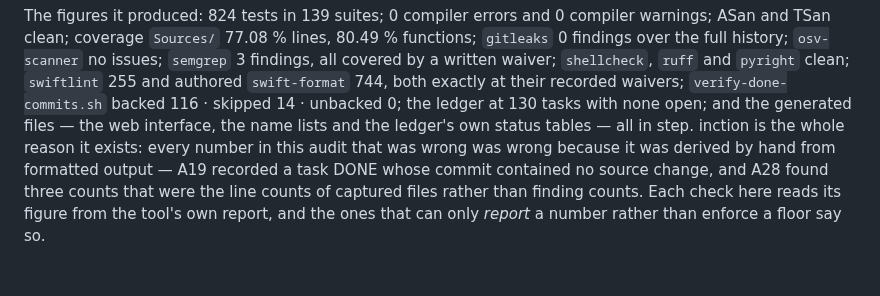
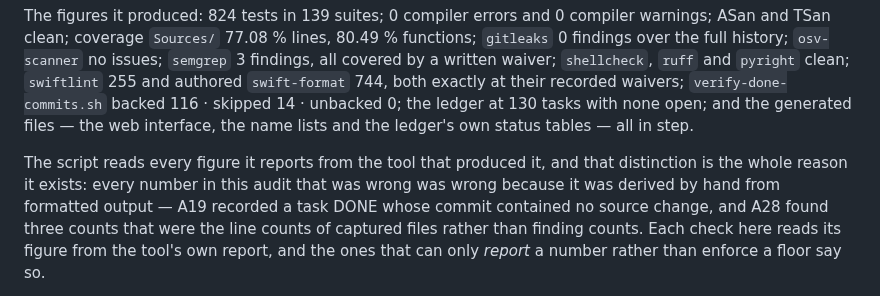
Before and after one commit to Pummelchen/ChatBots, a Markdown page: AUDIT/plan.md, the part around the change. GitHub-like rendering; blank space fills up the shorter version.

Commit message:
audit(A218): the Phase E paragraph that lost the opening half of its sentence
`AUDIT/plan.md`'s Phase E section read:

    … the ledger's own status tables — all in step.
    inction is the whole reason it
    exists: every number in this audit that was wrong …

The word `distinction` was split across a line and the first half of it — and the clause that gave it
an antecedent — was lost when the file was assembled (A218, found while writing the re-audit's own
acceptance record; it is on `main` too, introduced by `0bf94f1`). The sentence is restored to what the
surviving text requires and nothing more: the script reads every figure from the tool that produced
it, and that distinction is why it exists. The paragraph that follows is the audit's own argument for
that, unchanged.

```diff
--- a/AUDIT/plan.md
+++ b/AUDIT/plan.md
@@ -230,10 +230,11 @@ history; `osv-scanner` no issues; `semgrep` 3 findings, all covered by a written
 recorded waivers; `verify-done-commits.sh` backed 116 · skipped 14 · unbacked 0; the ledger at 130
 tasks with none open; and the generated files — the web interface, the name lists and the ledger's own
 status tables — all in step.
-inction is the whole reason it
-exists: every number in this audit that was wrong was wrong because it was derived by hand from
-formatted output — A19 recorded a task DONE whose commit contained no source change, and A28 found
-three counts that were the line counts of captured files rather than finding counts. Each check
+
+The script reads every figure it reports from the tool that produced it, and that distinction is the
+whole reason it exists: every number in this audit that was wrong was wrong because it was derived by
+hand from formatted output — A19 recorded a task DONE whose commit contained no source change, and A28
+found three counts that were the line counts of captured files rather than finding counts. Each check
 here reads its figure from the tool's own report, and the ones that can only *report* a number
 rather than enforce a floor say so.
 
```
